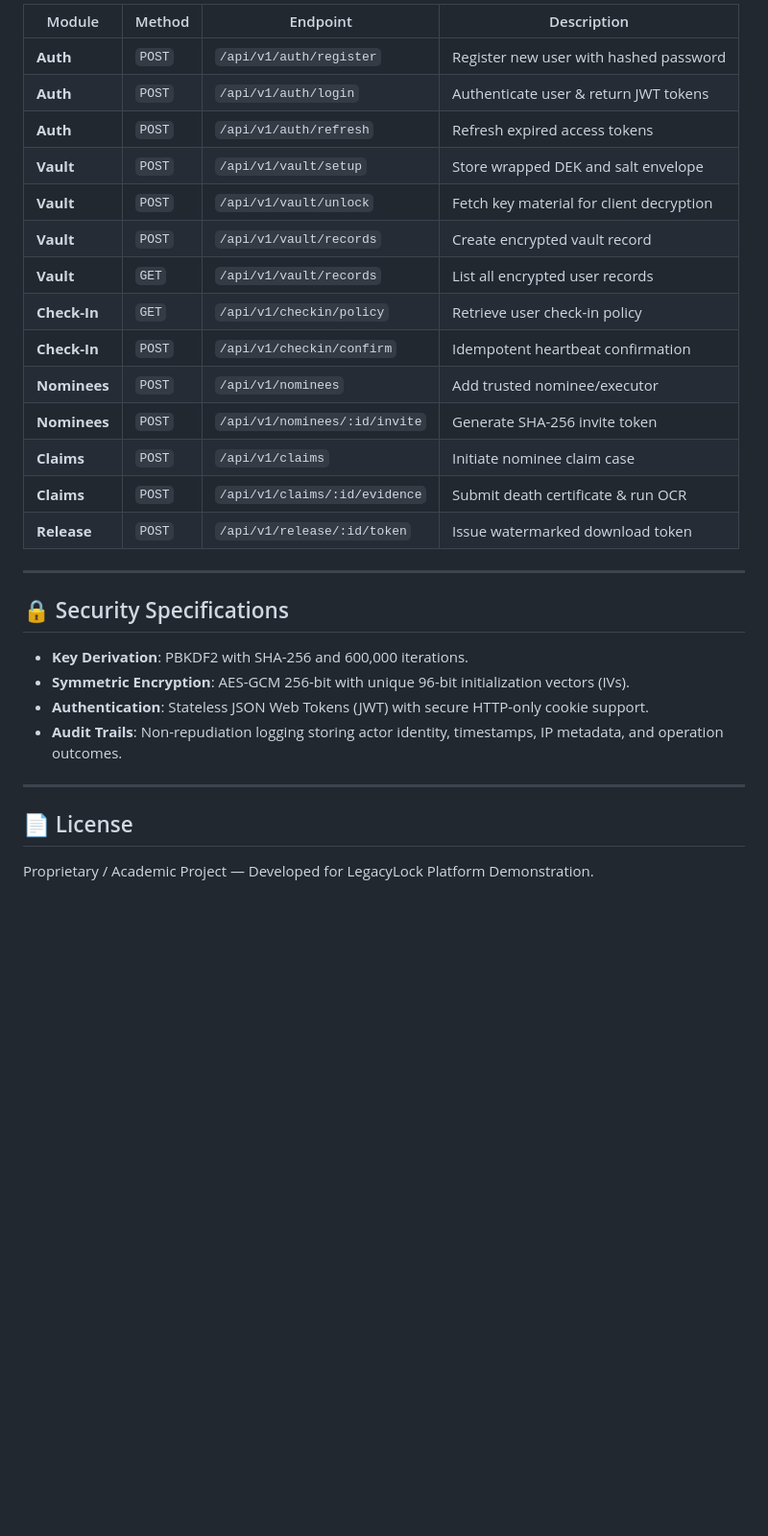
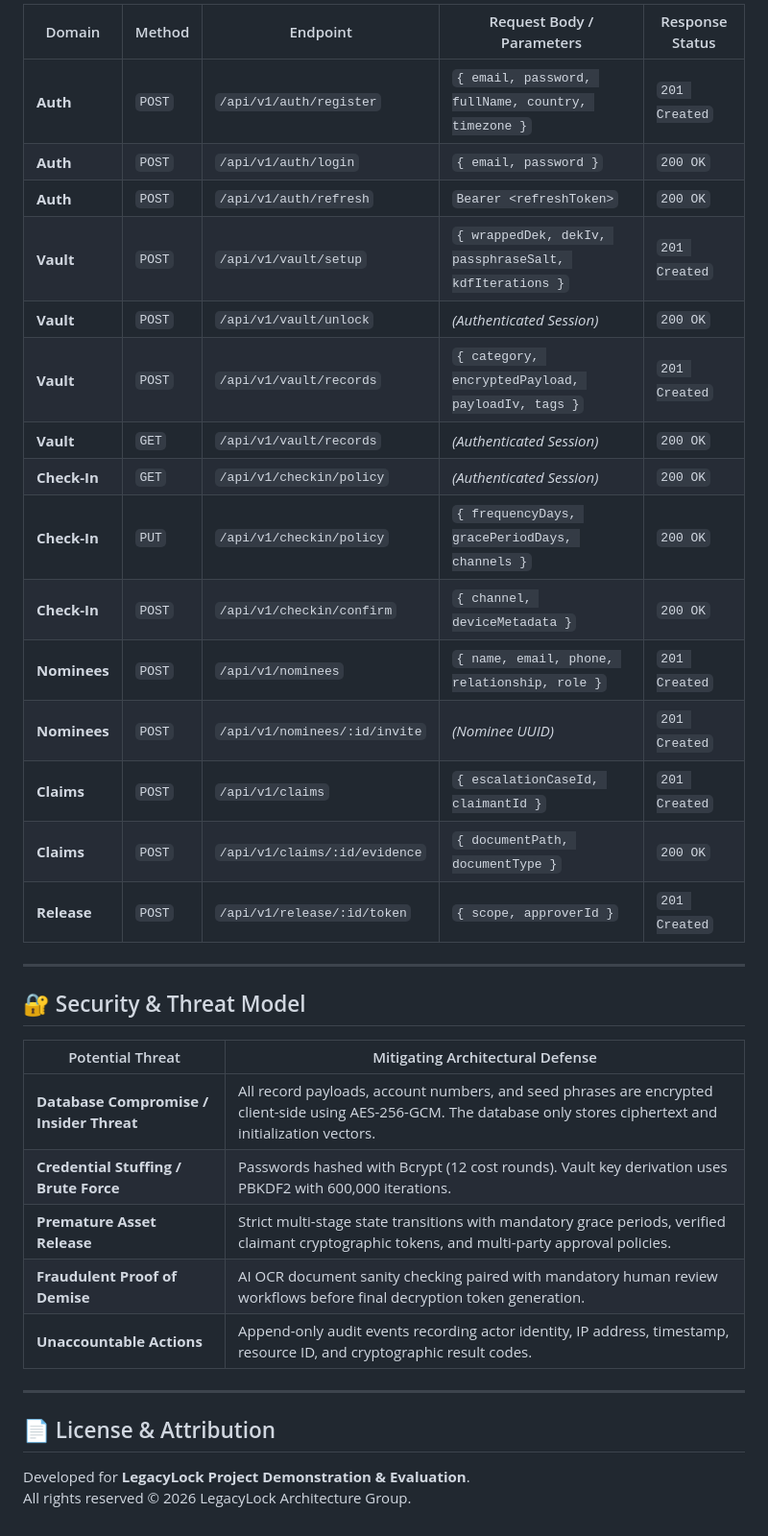
Before and after one commit to Rohi56u/locklegacy, a Markdown page: README.md, the part around one of its changes. Shown at 96% size. Rendered like a GitHub page; blank space fills up the shorter version.

```diff
--- a/README.md
+++ b/README.md
@@ -122,31 +202,37 @@ All core flows are covered and verified end-to-end:
 
-| Module | Method | Endpoint | Description |
-|---|---|---|---|
-| **Auth** | `POST` | `/api/v1/auth/register` | Register new user with hashed password |
-| **Auth** | `POST` | `/api/v1/auth/login` | Authenticate user & return JWT tokens |
-| **Auth** | `POST` | `/api/v1/auth/refresh` | Refresh expired access tokens |
-| **Vault** | `POST` | `/api/v1/vault/setup` | Store wrapped DEK and salt envelope |
-| **Vault** | `POST` | `/api/v1/vault/unlock` | Fetch key material for client decryption |
-| **Vault** | `POST` | `/api/v1/vault/records` | Create encrypted vault record |
-| **Vault** | `GET` | `/api/v1/vault/records` | List all encrypted user records |
-| **Check-In** | `GET` | `/api/v1/checkin/policy` | Retrieve user check-in policy |
-| **Check-In** | `POST` | `/api/v1/checkin/confirm` | Idempotent heartbeat confirmation |
-| **Nominees** | `POST` | `/api/v1/nominees` | Add trusted nominee/executor |
-| **Nominees** | `POST` | `/api/v1/nominees/:id/invite` | Generate SHA-256 invite token |
-| **Claims** | `POST` | `/api/v1/claims` | Initiate nominee claim case |
-| **Claims** | `POST` | `/api/v1/claims/:id/evidence` | Submit death certificate & run OCR |
-| **Release** | `POST` | `/api/v1/release/:id/token` | Issue watermarked download token |
+| Domain | Method | Endpoint | Request Body / Parameters | Response Status |
+|---|---|---|---|---|
+| **Auth** | `POST` | `/api/v1/auth/register` | `{ email, password, fullName, country, timezone }` | `201 Created` |
+| **Auth** | `POST` | `/api/v1/auth/login` | `{ email, password }` | `200 OK` |
+| **Auth** | `POST` | `/api/v1/auth/refresh` | `Bearer <refreshToken>` | `200 OK` |
+| **Vault** | `POST` | `/api/v1/vault/setup` | `{ wrappedDek, dekIv, passphraseSalt, kdfIterations }` | `201 Created` |
+| **Vault** | `POST` | `/api/v1/vault/unlock` | *(Authenticated Session)* | `200 OK` |
+| **Vault** | `POST` | `/api/v1/vault/records` | `{ category, encryptedPayload, payloadIv, tags }` | `201 Created` |
+| **Vault** | `GET` | `/api/v1/vault/records` | *(Authenticated Session)* | `200 OK` |
+| **Check-In** | `GET` | `/api/v1/checkin/policy` | *(Authenticated Session)* | `200 OK` |
+| **Check-In** | `PUT` | `/api/v1/checkin/policy` | `{ frequencyDays, gracePeriodDays, channels }` | `200 OK` |
+| **Check-In** | `POST` | `/api/v1/checkin/confirm` | `{ channel, deviceMetadata }` | `200 OK` |
+| **Nominees** | `POST` | `/api/v1/nominees` | `{ name, email, phone, relationship, role }` | `201 Created` |
+| **Nominees** | `POST` | `/api/v1/nominees/:id/invite`| *(Nominee UUID)* | `201 Created` |
+| **Claims** | `POST` | `/api/v1/claims` | `{ escalationCaseId, claimantId }` | `201 Created` |
+| **Claims** | `POST` | `/api/v1/claims/:id/evidence`| `{ documentPath, documentType }` | `200 OK` |
+| **Release** | `POST` | `/api/v1/release/:id/token` | `{ scope, approverId }` | `201 Created` |
 
 ---
 
-## 🔒 Security Specifications
+## 🔐 Security & Threat Model
 
-- **Key Derivation**: PBKDF2 with SHA-256 and 600,000 iterations.
-- **Symmetric Encryption**: AES-GCM 256-bit with unique 96-bit initialization vectors (IVs).
-- **Authentication**: Stateless JSON Web Tokens (JWT) with secure HTTP-only cookie support.
-- **Audit Trails**: Non-repudiation logging storing actor identity, timestamps, IP metadata, and operation outcomes.
+| Potential Threat | Mitigating Architectural Defense |
+|---|---|
+| **Database Compromise / Insider Threat** | All record payloads, account numbers, and seed phrases are encrypted client-side using AES-256-GCM. The database only stores ciphertext and initialization vectors. |
+| **Credential Stuffing / Brute Force** | Passwords hashed with Bcrypt (12 cost rounds). Vault key derivation uses PBKDF2 with 600,000 iterations. |
+| **Premature Asset Release** | Strict multi-stage state transitions with mandatory grace periods, verified claimant cryptographic tokens, and multi-party approval policies. |
+| **Fraudulent Proof of Demise** | AI OCR document sanity checking paired with mandatory human review workflows before final decryption token generation. |
+| **Unaccountable Actions** | Append-only audit events recording actor identity, IP address, timestamp, resource ID, and cryptographic result codes. |
 
 ---
 
-## 📄 License
-Proprietary / Academic Project — Developed for LegacyLock Platform Demonstration.
+## 📄 License & Attribution
+
+Developed for **LegacyLock Project Demonstration & Evaluation**.
+All rights reserved © 2026 LegacyLock Architecture Group.
```
Also changed, not shown: other parts of README.md (+161 -81 lines).
